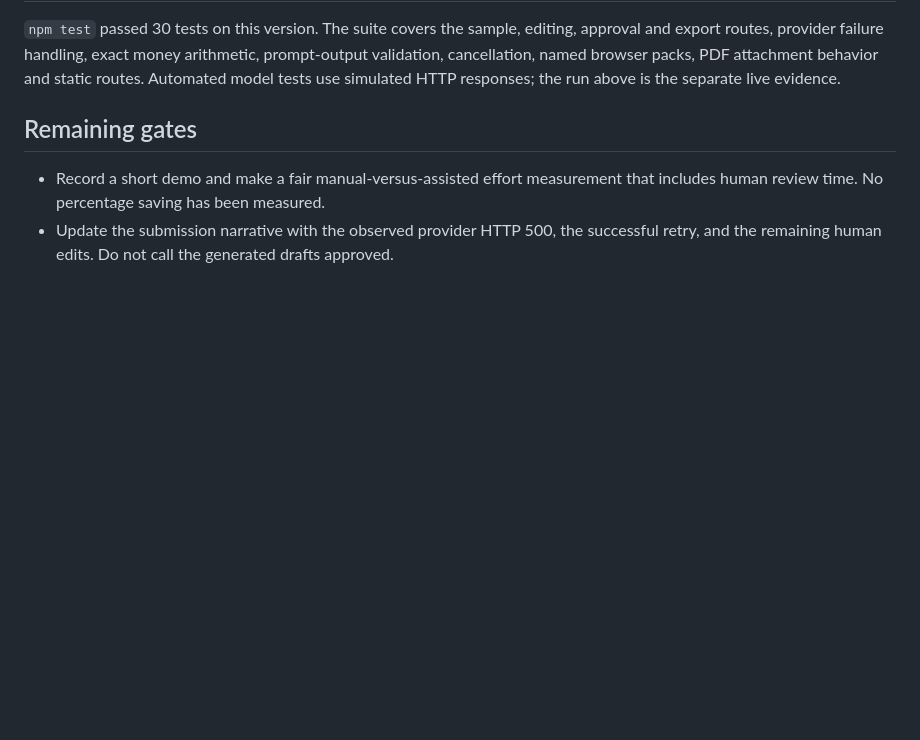
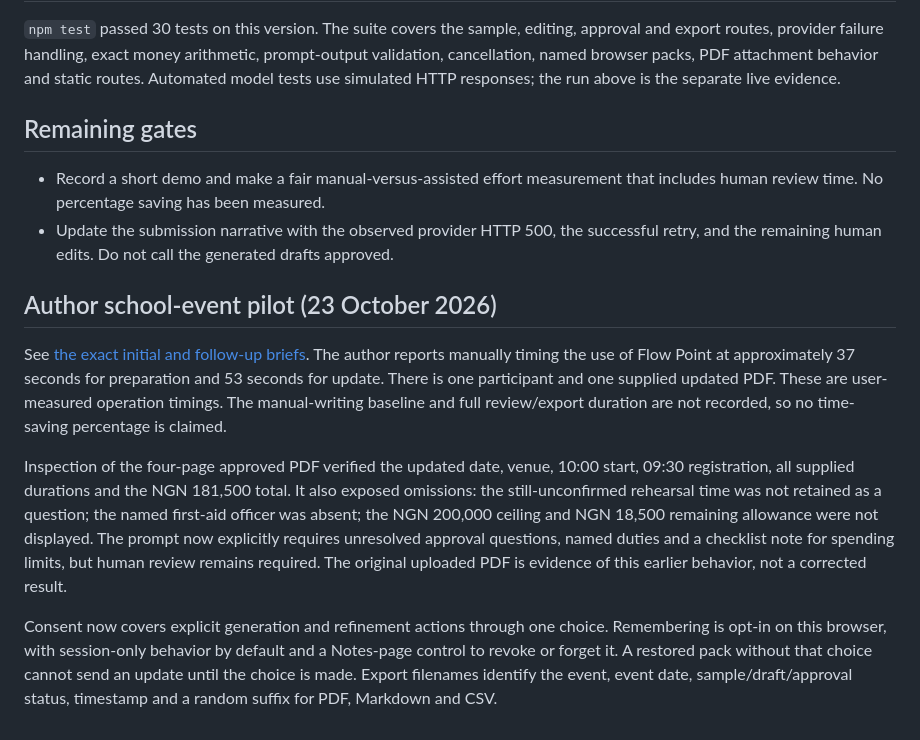
Before and after one commit to PHONIEXz/flow-point, a Markdown page: docs/verification.md, the part around the change. Drawn GitHub-style; blank space fills up the shorter version.

Commit message:
[skip render] Improve processing choice, unique exports and school pilot review

```diff
--- a/docs/verification.md
+++ b/docs/verification.md
@@ -26,3 +26,11 @@ The live draft export was a two-page A4 PDF. Text extraction and page renders co
 
 - Record a short demo and make a fair manual-versus-assisted effort measurement that includes human review time. No percentage saving has been measured.
 - Update the submission narrative with the observed provider HTTP 500, the successful retry, and the remaining human edits. Do not call the generated drafts approved.
+
+## Author school-event pilot (23 October 2026)
+
+See [the exact initial and follow-up briefs](school-event-test.md). The author reports manually timing the use of Flow Point at approximately 37 seconds for preparation and 53 seconds for update. There is one participant and one supplied updated PDF. These are user-measured operation timings. The manual-writing baseline and full review/export duration are not recorded, so no time-saving percentage is claimed.
+
+Inspection of the four-page approved PDF verified the updated date, venue, 10:00 start, 09:30 registration, all supplied durations and the NGN 181,500 total. It also exposed omissions: the still-unconfirmed rehearsal time was not retained as a question; the named first-aid officer was absent; the NGN 200,000 ceiling and NGN 18,500 remaining allowance were not displayed. The prompt now explicitly requires unresolved approval questions, named duties and a checklist note for spending limits, but human review remains required. The original uploaded PDF is evidence of this earlier behavior, not a corrected result.
+
+Consent now covers explicit generation and refinement actions through one choice. Remembering is opt-in on this browser, with session-only behavior by default and a Notes-page control to revoke or forget it. A restored pack without that choice cannot send an update until the choice is made. Export filenames identify the event, event date, sample/draft/approval status, timestamp and a random suffix for PDF, Markdown and CSV.
```
